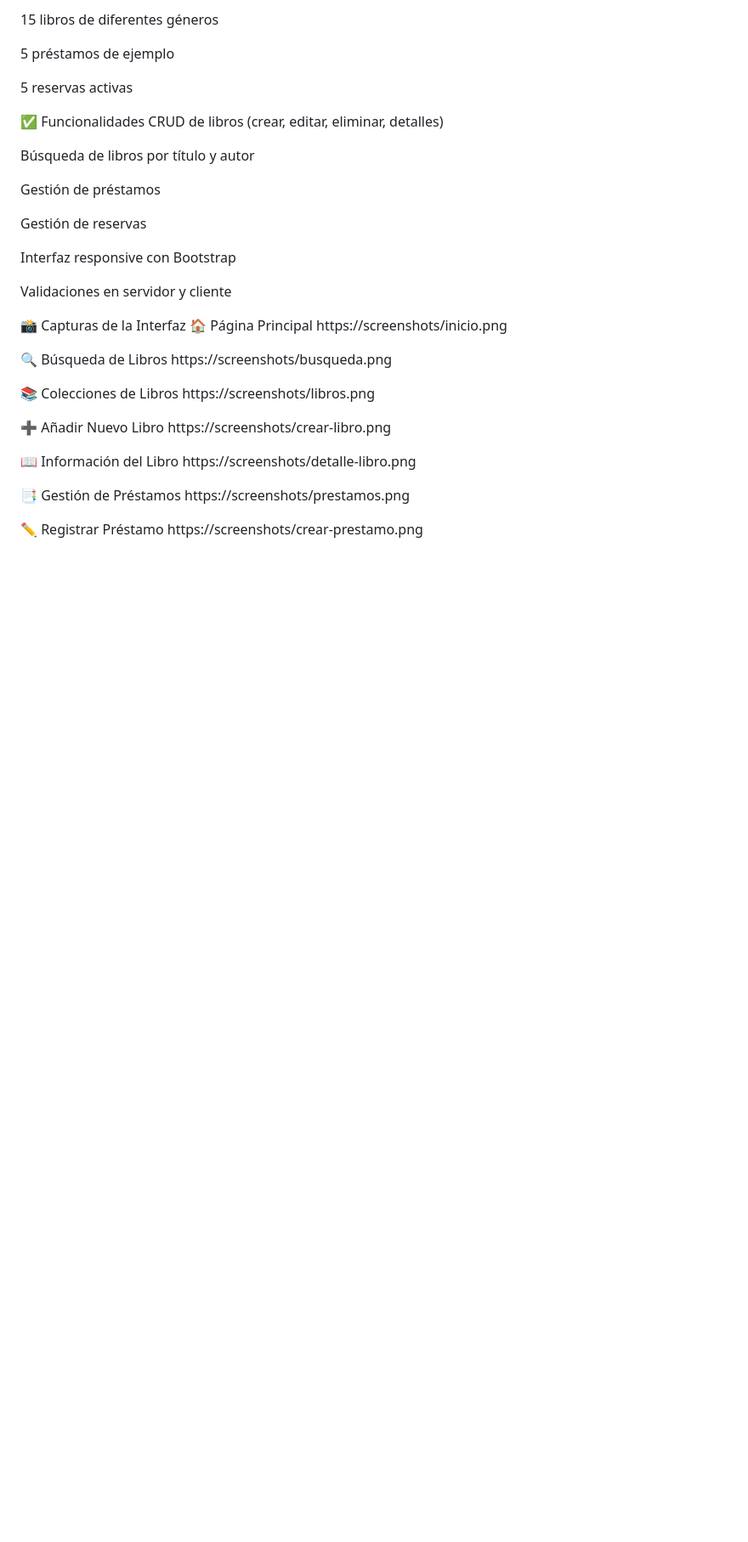
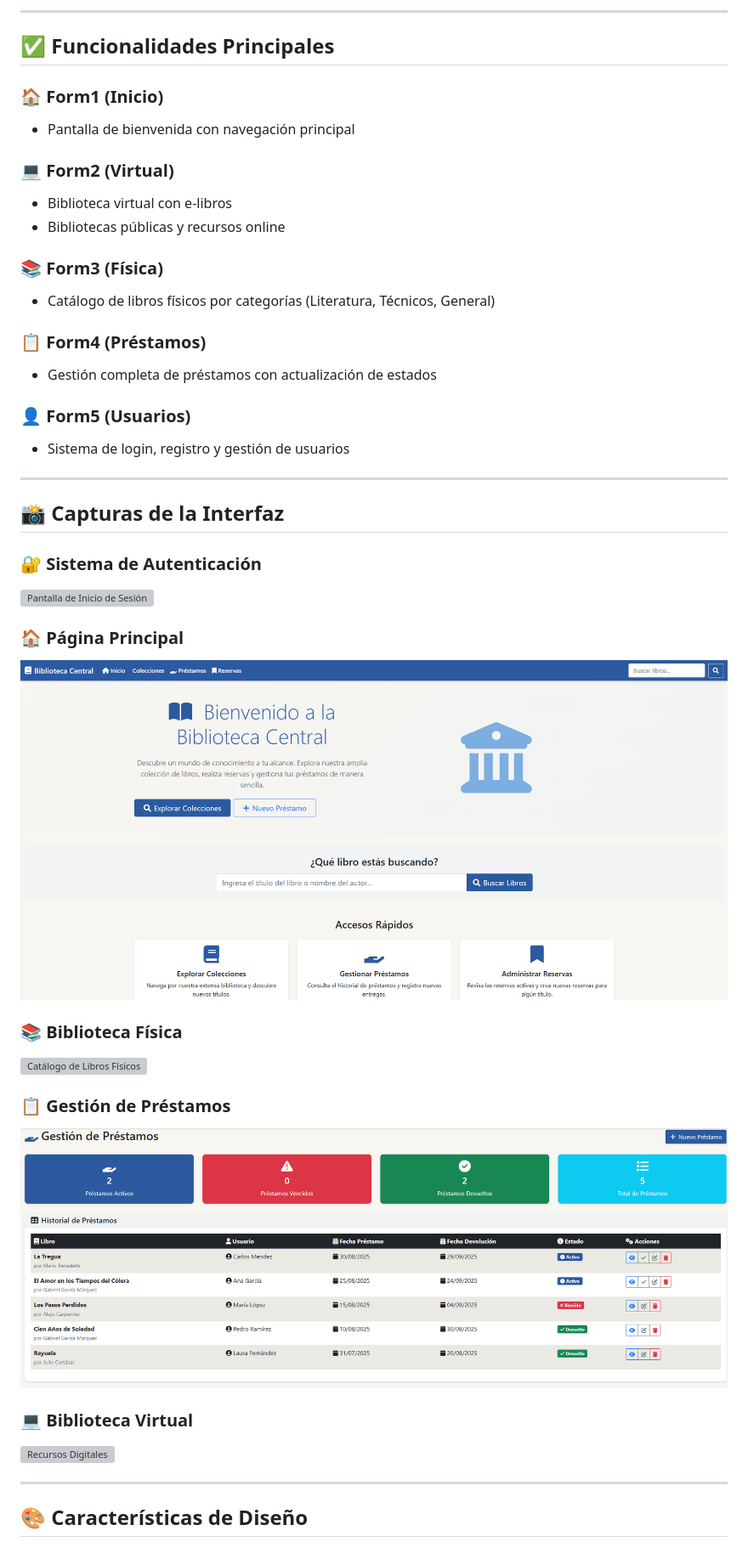
Before and after one commit to DanMox-24/BiblioCentral, a Markdown page: README.md, the part around the change printed below. Shown: that part at 85% size. Rendered like a GitHub page; blank space fills up the shorter version; grey boxes are pictures that could not be loaded.

```diff
--- a/README.md
+++ b/README.md
@@ -109,42 +109,44 @@ El sistema incluye datos precargados automáticamente mediante SeedData.cs:
 
-15 libros de diferentes géneros
+---
 
-5 préstamos de ejemplo
+## ✅ Funcionalidades Principales
 
-5 reservas activas
+### 🏠 **Form1 (Inicio)**
+- Pantalla de bienvenida con navegación principal
 
-✅ Funcionalidades
-CRUD de libros (crear, editar, eliminar, detalles)
+### 💻 **Form2 (Virtual)**
+- Biblioteca virtual con e-libros
+- Bibliotecas públicas y recursos online
 
-Búsqueda de libros por título y autor
+### 📚 **Form3 (Física)**
+- Catálogo de libros físicos por categorías (Literatura, Técnicos, General)
 
-Gestión de préstamos
+### 📋 **Form4 (Préstamos)**
+- Gestión completa de préstamos con actualización de estados
 
-Gestión de reservas
+### 👤 **Form5 (Usuarios)**
+- Sistema de login, registro y gestión de usuarios
 
-Interfaz responsive con Bootstrap
+---
 
-Validaciones en servidor y cliente
+## 📸 Capturas de la Interfaz
 
-📸 Capturas de la Interfaz
-🏠 Página Principal
-https://screenshots/inicio.png
+### 🔐 **Sistema de Autenticación**
+![Pantalla de Inicio de Sesión](screenshots/login.png)
 
-🔍 Búsqueda de Libros
-https://screenshots/busqueda.png
+### 🏠 **Página Principal**
+![Página de Inicio](screenshots/inicio.png)
 
-📚 Colecciones de Libros
-https://screenshots/libros.png
+### 📚 **Biblioteca Física**
+![Catálogo de Libros Físicos](screenshots/fisica.png)
 
-➕ Añadir Nuevo Libro
-https://screenshots/crear-libro.png
+### 📋 **Gestión de Préstamos**
+![Sistema de Préstamos](screenshots/prestamos.png)
 
-📖 Información del Libro
-https://screenshots/detalle-libro.png
+### 💻 **Biblioteca Virtual**
+![Recursos Digitales](screenshots/virtual.png)
 
-📑 Gestión de Préstamos
-https://screenshots/prestamos.png
+---
 
-✏️ Registrar Préstamo
-https://screenshots/crear-prestamo.png
+## 🎨 Características de Diseño
 
```
Also changed, not shown: other parts of README.md (+148 -120 lines).
